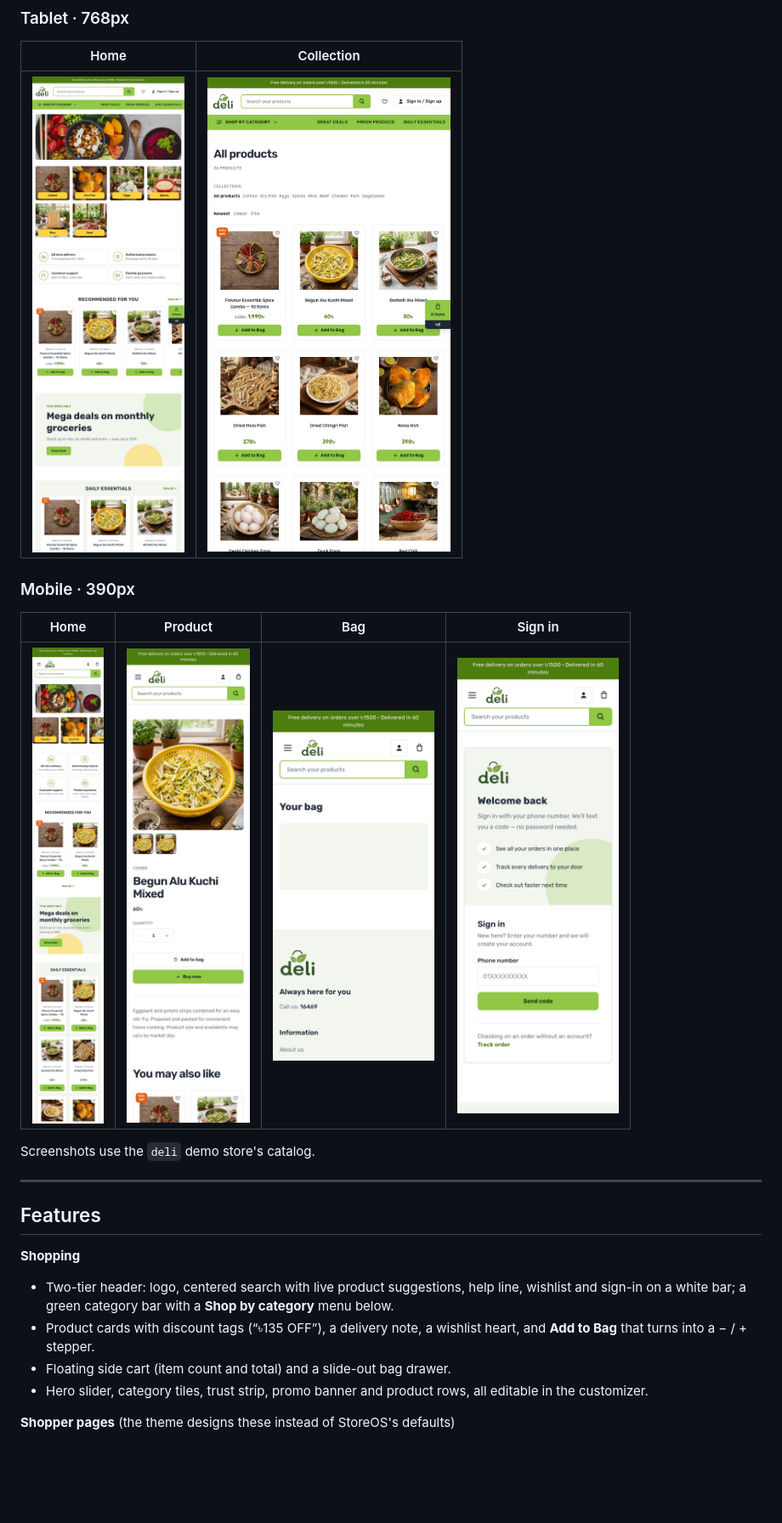
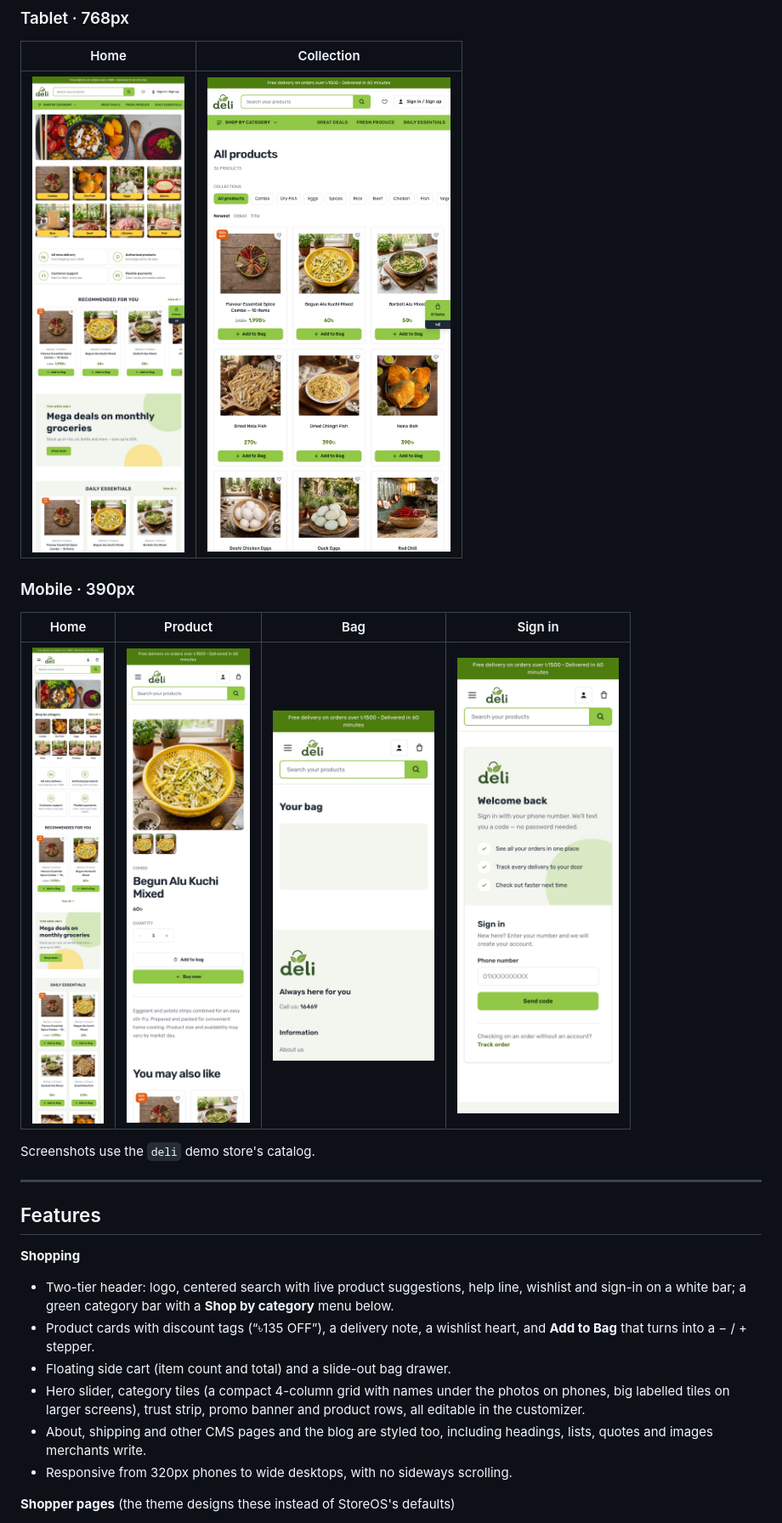
Before and after one commit to storeos-dev/theme-deli, a Markdown page: README.md, the part around one of its changes. Shown at 85% size. GitHub-like rendering; pictures changed too: docs/screenshots/collection-tablet.jpg, docs/screenshots/home-mobile.jpg, docs/screenshots/home-tablet.jpg; blank space fills up the shorter version.

```diff
--- a/README.md
+++ b/README.md
@@ -40,7 +40,9 @@ Screenshots use the `deli` demo store's catalog.
 - Two-tier header: logo, centered search with live product suggestions, help line, wishlist and sign-in on a white bar; a green category bar with a **Shop by category** menu below.
 - Product cards with discount tags (“৳135 OFF”), a delivery note, a wishlist heart, and **Add to Bag** that turns into a − / + stepper.
 - Floating side cart (item count and total) and a slide-out bag drawer.
-- Hero slider, category tiles, trust strip, promo banner and product rows, all editable in the customizer.
+- Hero slider, category tiles (a compact 4-column grid with names under the photos on phones, big labelled tiles on larger screens), trust strip, promo banner and product rows, all editable in the customizer.
+- About, shipping and other CMS pages and the blog are styled too, including headings, lists, quotes and images merchants write.
+- Responsive from 320px phones to wide desktops, with no sideways scrolling.
 
 **Shopper pages** (the theme designs these instead of StoreOS's defaults)
 - **Sign in** — phone number and a one-time code; first-time shoppers add their name.
```
Also changed, not shown: other parts of README.md (+3 -0 lines), docs/screenshots/collection-desktop.jpg, docs/screenshots/home-desktop.jpg, 12 other files.
